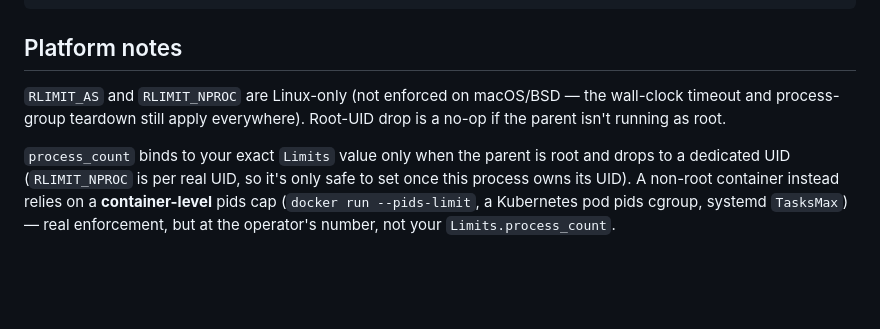
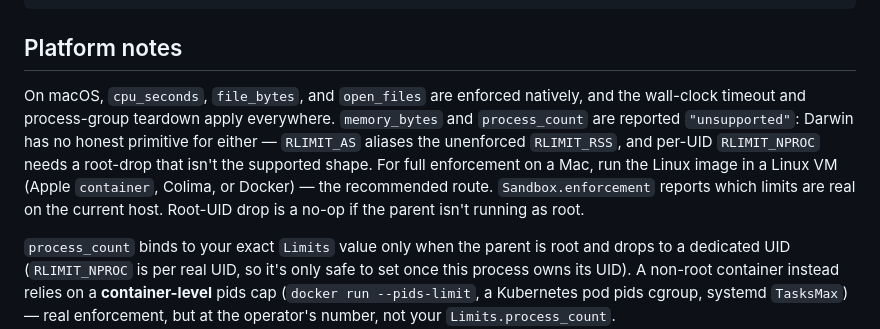
Before and after one commit to lkraider/pyplaypen-sandbox, a Markdown page: README.md, the part around the change. Drawn GitHub-style; blank space fills up the shorter version.

Commit message:
README: state the macOS enforcement model and the Linux-VM route
The old note only said RLIMIT_AS/RLIMIT_NPROC are "Linux-only" without
telling a Mac dev what they actually get or how to get full enforcement.
State it: cpu/file/open_files native, memory/process_count "unsupported"
(RLIMIT_AS aliases the unenforced RLIMIT_RSS; per-UID RLIMIT_NPROC needs
an unsupported root-drop), and run the Linux image in a VM (Apple
container, Colima, Docker) for full coverage — the recommended route.
Root-on-macOS is not documented as an option because the VM route
dominates it.

Co-Authored-By: Claude Opus 4.8 (1M context) <noreply@anthropic.com>

```diff
--- a/README.md
+++ b/README.md
@@ -293,9 +293,15 @@ assert sandbox.enforcement["process_count"] != "unsupported"
 
 ## Platform notes
 
-`RLIMIT_AS` and `RLIMIT_NPROC` are Linux-only (not enforced on macOS/BSD —
-the wall-clock timeout and process-group teardown still apply everywhere).
-Root-UID drop is a no-op if the parent isn't running as root.
+On macOS, `cpu_seconds`, `file_bytes`, and `open_files` are enforced natively,
+and the wall-clock timeout and process-group teardown apply everywhere.
+`memory_bytes` and `process_count` are reported `"unsupported"`: Darwin has no
+honest primitive for either — `RLIMIT_AS` aliases the unenforced `RLIMIT_RSS`,
+and per-UID `RLIMIT_NPROC` needs a root-drop that isn't the supported shape. For
+full enforcement on a Mac, run the Linux image in a Linux VM (Apple `container`,
+Colima, or Docker) — the recommended route. `Sandbox.enforcement` reports which
+limits are real on the current host. Root-UID drop is a no-op if the parent
+isn't running as root.
 
 `process_count` binds to your exact `Limits` value only when the parent is root
 and drops to a dedicated UID (`RLIMIT_NPROC` is per real UID, so it's only safe
```
